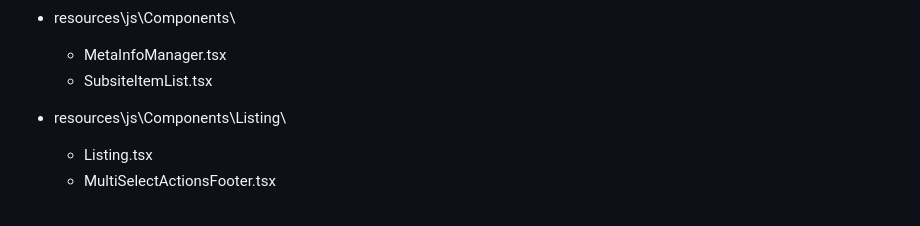
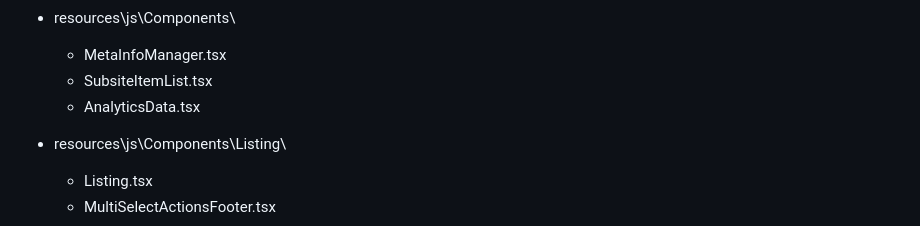
Before and after one commit to urmishsolanki2225/v11-main-subsite, a Markdown page: README.md, the part around the change. Rendered like a GitHub page.

```diff
--- a/README.md
+++ b/README.md
@@ -163,6 +163,7 @@ BACKEND
 * resources\js\Components\
     - MetaInfoManager.tsx
     - SubsiteItemList.tsx
+    - AnalyticsData.tsx
 
 * resources\js\Components\Listing\
     - Listing.tsx
```
